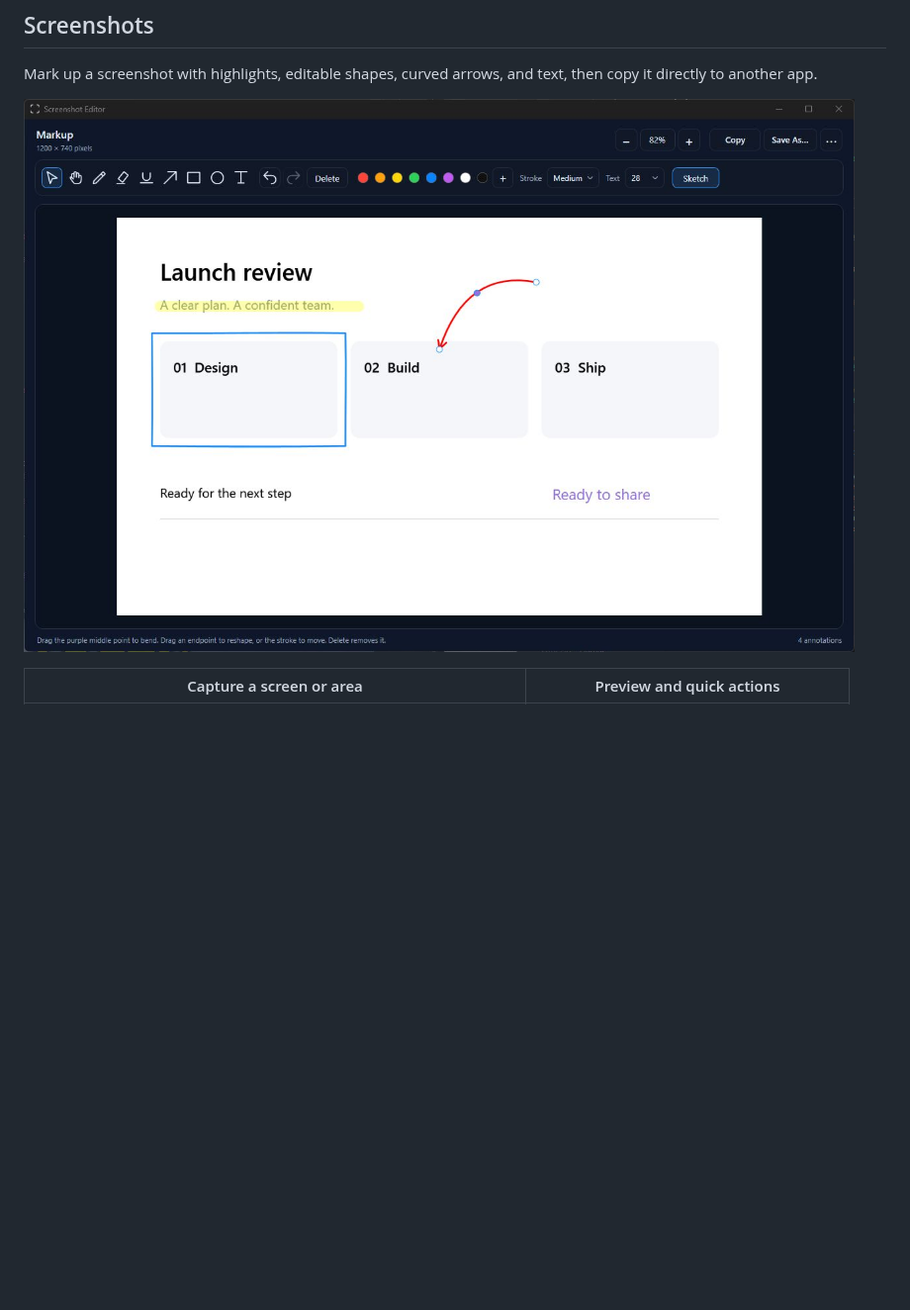
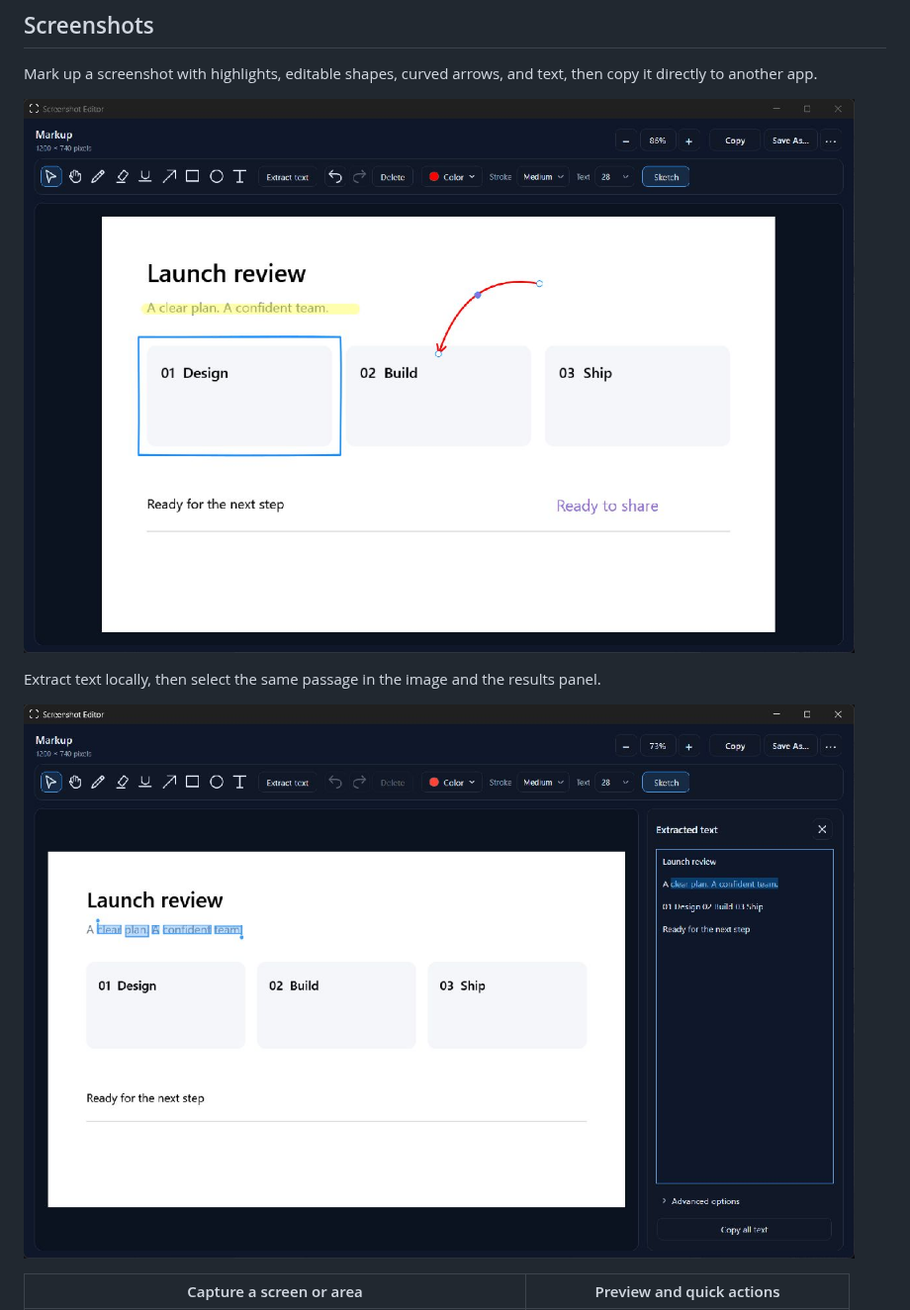
Before and after one commit to AigarsPeda/BetterScreenShot, a Markdown page: README.md, the part around one of its changes. Shown at 99% size. Drawn GitHub-style; pictures changed too: docs/screenshots/editor.jpg, docs/screenshots/text-recognition.jpg (added); blank space fills up the shorter version.

```diff
--- a/README.md
+++ b/README.md
@@ -19,6 +19,10 @@ For the code structure, release checks, and development pitfalls, see the [proje
 Mark up a screenshot with highlights, editable shapes, curved arrows, and text, then copy it directly to another app.
 
 ![Screenshot editor with a highlighted heading, blue rectangle, editable curved arrow, and text annotation](docs/screenshots/editor.jpg)
+
+Extract text locally, then select the same passage in the image and the results panel.
+
+![Screenshot editor with recognized text in the side panel and matching words selected in the image](docs/screenshots/text-recognition.jpg)
 
 | Capture a screen or area | Preview and quick actions |
 | --- | --- |
```
Also changed, not shown: other parts of README.md (+2 -0 lines), docs/screenshots/README.md (+15 -1 lines), docs/screenshots/text-selection.jpg (added), 1 other file.
